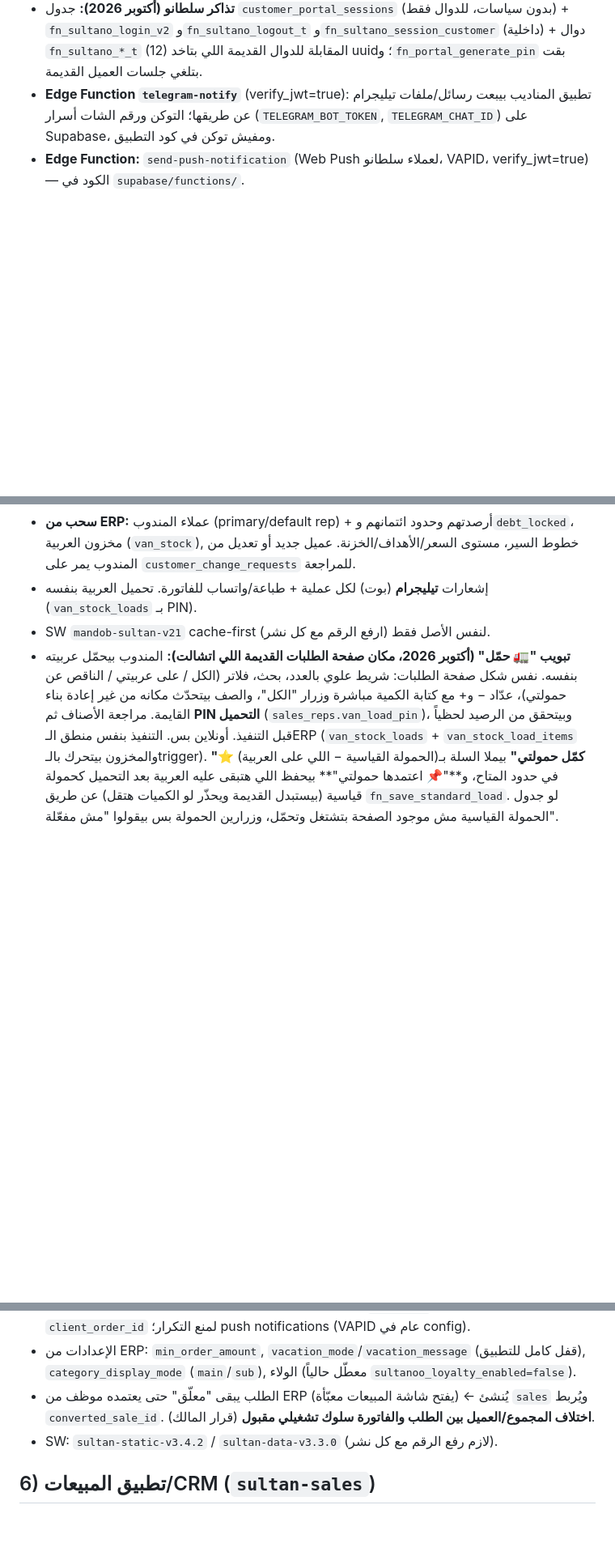
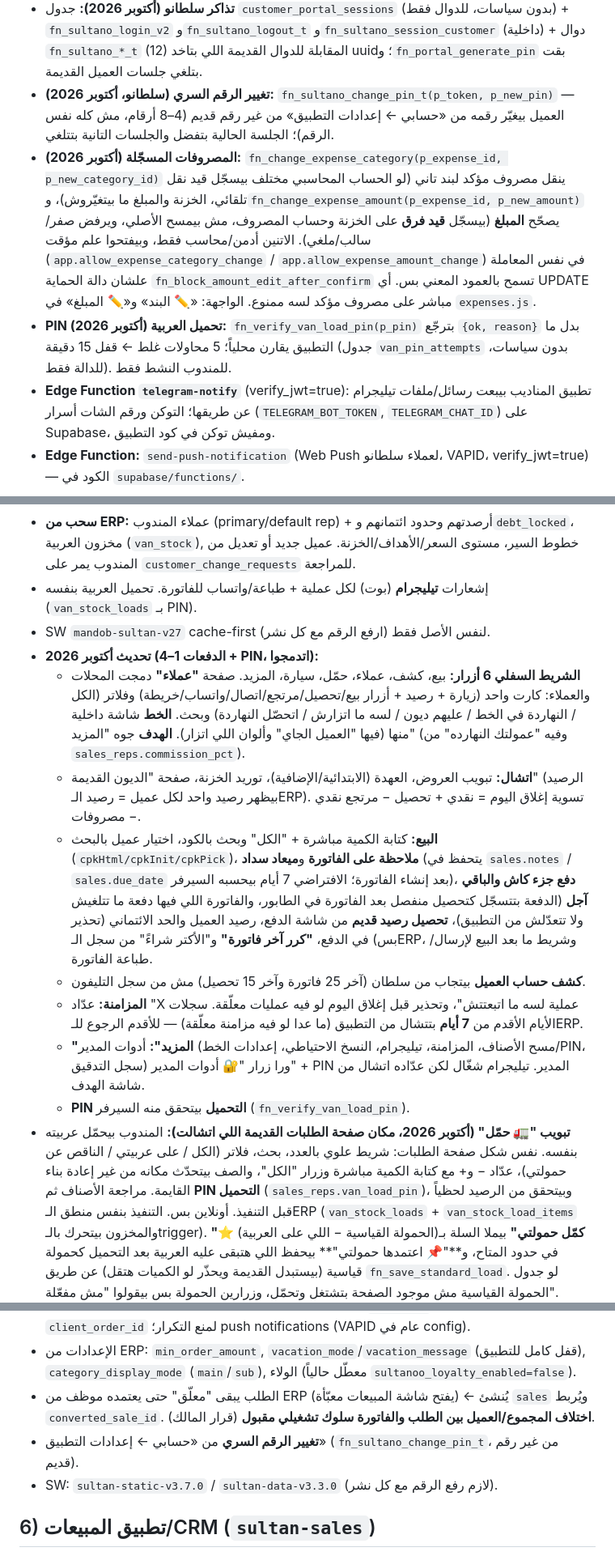
Before and after one commit to Mahmoudsultan908/sultan-erp, a Markdown page: PROJECT_MEMORY.md, 3 parts joined by grey strips. Shown at 81% size. Rendered like a GitHub page; blank space fills up the shorter version.

Commit message:
Docs: expense edit (category+amount), Sultanoo change-PIN, rep app batches 1-4, server-side van-load PIN
Co-Authored-By: Claude Sonnet 5.5 <noreply@anthropic.com>

```diff
--- a/PROJECT_MEMORY.md
+++ b/PROJECT_MEMORY.md
@@ -57,6 +57,9 @@
 - **الحمولة القياسية للمندوب (أكتوبر 2026):** `fn_save_standard_load(p_items jsonb)` (SECURITY DEFINER، للمندوب النشط فقط، بتستبدل حمولته كلها ذرّياً) والجدول `rep_standard_loads` (RLS قراءة لصاحبها وللأدمن والمحاسب فقط، بدون كتابة مباشرة).
 - **نسخة احتياطية (أكتوبر 2026):** `fn_backup_counts()` (أدمن فقط) بترجّع العدد الحقيقي لكل جدول في public، وبتستخدمها `js/modules/backup.js` للمقارنة مع اللي اتسحب.
 - **تذاكر سلطانو (أكتوبر 2026):** جدول `customer_portal_sessions` (بدون سياسات، للدوال فقط) + `fn_sultano_login_v2` و`fn_sultano_logout_t` و`fn_sultano_session_customer` (داخلية) + دوال `fn_sultano_*_t` (12) المقابلة للدوال القديمة اللي بتاخد uuid؛ و`fn_portal_generate_pin` بقت بتلغي جلسات العميل القديمة.
+- **تغيير الرقم السري (سلطانو، أكتوبر 2026):** `fn_sultano_change_pin_t(p_token, p_new_pin)` — العميل بيغيّر رقمه من «حسابي ← إعدادات التطبيق» من غير رقم قديم (4–8 أرقام، مش كله نفس الرقم)؛ الجلسة الحالية بتفضل والجلسات التانية بتتلغي.
+- **المصروفات المسجّلة (أكتوبر 2026):** `fn_change_expense_category(p_expense_id, p_new_category_id)` ينقل مصروف مؤكد لبند تاني (لو الحساب المحاسبي مختلف بيسجّل قيد نقل تلقائي، الخزنة والمبلغ ما بيتغيّروش)، و`fn_change_expense_amount(p_expense_id, p_new_amount)` يصحّح **المبلغ** (بيسجّل **قيد فرق** على الخزنة وحساب المصروف، مش بيمسح الأصلي، ويرفض صفر/سالب/ملغي). الاتنين أدمن/محاسب فقط، وبيفتحوا علم مؤقت (`app.allow_expense_category_change` / `app.allow_expense_amount_change`) في نفس المعاملة علشان دالة الحماية `fn_block_amount_edit_after_confirm` تسمح بالعمود المعني بس. أي UPDATE مباشر على مصروف مؤكد لسه ممنوع. الواجهة: «✏️ البند» و«✏️ المبلغ» في `expenses.js`.
+- **PIN تحميل العربية (أكتوبر 2026):** `fn_verify_van_load_pin(p_pin)` بترجّع `{ok, reason}` بدل ما التطبيق يقارن محلياً؛ 5 محاولات غلط ← قفل 15 دقيقة (جدول `van_pin_attempts` بدون سياسات، للدالة فقط). للمندوب النشط فقط.
 - **Edge Function `telegram-notify`** (verify_jwt=true): تطبيق المناديب بيبعت رسائل/ملفات تيليجرام عن طريقها؛ التوكن ورقم الشات أسرار (`TELEGRAM_BOT_TOKEN`, `TELEGRAM_CHAT_ID`) على Supabase، ومفيش توكن في كود التطبيق.
 - **Edge Function:** `send-push-notification` (Web Push لعملاء سلطانو، VAPID، verify_jwt=true) — الكود في `supabase/functions/`.
 
@@ -115,7 +118,15 @@
 - **Idempotency:** `isDuplicateRefError` (23505 على ref) = نجاح سابق. البيع يمنع الأصناف غير الحقيقية (غير UUID). خزنة المندوب تُقرأ **حيّة وقت المزامنة**.
 - **سحب من ERP:** عملاء المندوب (primary/default rep) + أرصدتهم وحدود ائتمانهم و`debt_locked`، مخزون العربية (`van_stock`), خطوط السير، مستوى السعر/الأهداف/الخزنة. عميل جديد أو تعديل من المندوب يمر على `customer_change_requests` للمراجعة.
 - إشعارات **تيليجرام** (بوت) لكل عملية + طباعة/واتساب للفاتورة. تحميل العربية بنفسه (`van_stock_loads` بـ PIN).
-- SW `mandob-sultan-v21` cache-first لنفس الأصل فقط (ارفع الرقم مع كل نشر).
+- SW `mandob-sultan-v27` cache-first لنفس الأصل فقط (ارفع الرقم مع كل نشر).
+- **تحديث أكتوبر 2026 (الدفعات 1–4 + PIN، اتدمجوا):**
+  - **الشريط السفلي 6 أزرار:** بيع، كشف، عملاء، حمّل، سيارة، المزيد. صفحة **"عملاء"** دمجت المحلات والعملاء: كارت واحد (زيارة + رصيد + أزرار بيع/تحصيل/مرتجع/اتصال/واتساب/خريطة) وفلاتر (الكل / النهاردة في الخط / عليهم ديون / لسه ما اتزارش / اتحصّل النهاردة) وبحث. **الخط** شاشة داخلية منها (فيها "العميل الجاي" وألوان اللي اتزار). **الهدف** جوه "المزيد" (وفيه "عمولتك النهارده" من `sales_reps.commission_pct`).
+  - **اتشال:** تبويب العروض، العهدة (الابتدائية/الإضافية)، توريد الخزنة، صفحة "الديون القديمة" (الرصيد بيظهر رصيد واحد لكل عميل = رصيد الـERP). تسوية إغلاق اليوم = نقدي + تحصيل − مرتجع نقدي − مصروفات.
+  - **البيع:** كتابة الكمية مباشرة + "الكل" وبحث بالكود، اختيار عميل بالبحث (`cpkHtml/cpkInit/cpkPick`)، **ملاحظة على الفاتورة** و**ميعاد سداد** (يتحفظ في `sales.notes` / `sales.due_date` بعد إنشاء الفاتورة؛ الافتراضي 7 أيام بيحسبه السيرفر)، **دفع جزء كاش والباقي آجل** (الدفعة بتتسجّل كتحصيل منفصل بعد الفاتورة في الطابور، والفاتورة اللي فيها دفعة ما تتلغيش ولا تتعدّلش من التطبيق)، **تحصيل رصيد قديم** من شاشة الدفع، رصيد العميل والحد الائتماني (تحذير بس) في الدفع، **"كرر آخر فاتورة"** و"الأكتر شراءً" من سجل الـERP، وشريط ما بعد البيع لإرسال/طباعة الفاتورة.
+  - **كشف حساب العميل** بيتجاب من سلطان (آخر 25 فاتورة وآخر 15 تحصيل) مش من سجل التليفون.
+  - **المزامنة:** عدّاد "X عملية لسه ما اتبعتتش"، وتحذير قبل إغلاق اليوم لو فيه عمليات معلّقة. سجلات الأيام الأقدم من **7 أيام** بتتشال من التطبيق (ما عدا لو فيه مزامنة معلّقة) — للأقدم الرجوع للـERP.
+  - **"المزيد":** أدوات المدير (مسح الأصناف، المزامنة، تيليجرام، النسخ الاحتياطي، إعدادات الخط/PIN، سجل التدقيق) ورا زرار "🔐 أدوات المدير" + PIN المدير. تيليجرام شغّال لكن عدّاده اتشال من شاشة الهدف.
+  - **PIN التحميل** بيتحقق منه السيرفر (`fn_verify_van_load_pin`).
 - **تبويب "🚛 حمّل" (أكتوبر 2026، مكان صفحة الطلبات القديمة اللي اتشالت):** المندوب بيحمّل عربيته بنفسه. نفس شكل صفحة الطلبات: شريط علوي بالعدد، بحث، فلاتر (الكل / على عربيتي / الناقص عن حمولتي)، عدّاد − و+ مع كتابة الكمية مباشرة وزرار "الكل"، والصف بيتحدّث مكانه من غير إعادة بناء القايمة. مراجعة الأصناف ثم **PIN التحميل** (`sales_reps.van_load_pin`)، وبيتحقق من الرصيد لحظياً قبل التنفيذ. أونلاين بس. التنفيذ بنفس منطق الـERP (`van_stock_loads` + `van_stock_load_items` والمخزون بيتحرك بالـtrigger). **"⭐ كمّل حمولتي"** بيملا السلة بـ(الحمولة القياسية − اللي على العربية) في حدود المتاح، و**"📌 اعتمدها حمولتي"** بيحفظ اللي هتبقى عليه العربية بعد التحميل كحمولة قياسية (بيستبدل القديمة ويحذّر لو الكميات هتقل) عن طريق `fn_save_standard_load`. لو جدول الحمولة القياسية مش موجود الصفحة بتشتغل وتحمّل، وزرارين الحمولة بس بيقولوا "مش مفعّلة".
 
 ## 5) تطبيق العملاء (`sultanoo`)
@@ -125,7 +136,8 @@
 - الصفحات: home, category, product, search, cart, favorites, orders, profile (حسابي + ولاء + مسح كاش), register. سلة محفوظة محلياً وتُزامَن للسيرفر (`sync_cart`) ليراها الأدمن؛ الطلب بـ `client_order_id` لمنع التكرار؛ push notifications (VAPID عام في config).
 - الإعدادات من ERP: `min_order_amount`, `vacation_mode`/`vacation_message` (قفل كامل للتطبيق), `category_display_mode` (`main`/`sub`), الولاء (معطّل حالياً `sultanoo_loyalty_enabled=false`).
 - الطلب يبقى "معلّق" حتى يعتمده موظف من ERP (يفتح شاشة المبيعات معبّأة) ← يُنشئ `sales` ويُربط `converted_sale_id`. **اختلاف المجموع/العميل بين الطلب والفاتورة سلوك تشغيلي مقبول** (قرار المالك).
-- SW: `sultan-static-v3.4.2` / `sultan-data-v3.3.0` (لازم رفع الرقم مع كل نشر).
+- **تغيير الرقم السري** من «حسابي ← إعدادات التطبيق» (`fn_sultano_change_pin_t`، من غير رقم قديم).
+- SW: `sultan-static-v3.7.0` / `sultan-data-v3.3.0` (لازم رفع الرقم مع كل نشر).
 
 ## 6) تطبيق المبيعات/CRM (`sultan-sales`)
 - ملف واحد. دخول Supabase حقيقي (profiles). يقرأ/يكتب `crm_leads` (مراحل + متابعة + تحويل lead لعميل حقيقي `customers`) و`customer_interactions` (مهام متابعة العملاء الحاليين)، ويقرأ/يحفظ قوالب واتساب في `app_settings.crm_whatsapp_templates`. وضعان: عملاء محتملين / عملاء حاليين. تصدير CSV. SW `sultan-sales-shell-v2`.
```
Also changed, not shown: other parts of PROJECT_MEMORY.md (+2 -1 lines).
